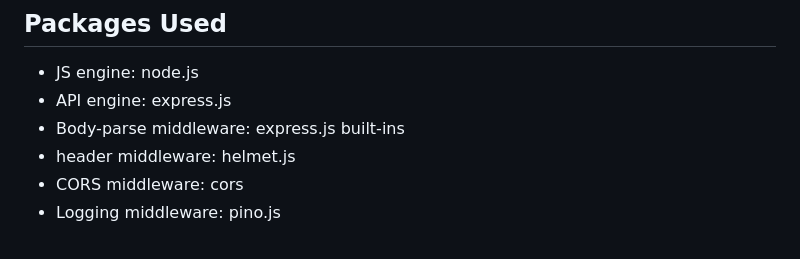
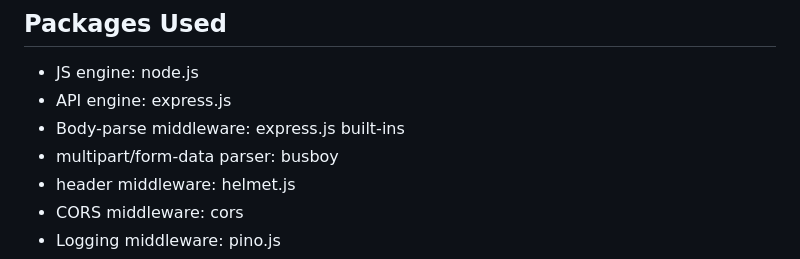
Before and after one commit to junekimdev/boilerplate-node-api, a Markdown page: README.md, the part around the change. GitHub-like rendering.

Commit message:
Add busboy in tech stach

```diff
--- a/README.md
+++ b/README.md
@@ -139,6 +139,7 @@ psql -f init.sql
 - JS engine: node.js
 - API engine: express.js
 - Body-parse middleware: express.js built-ins
+- multipart/form-data parser: busboy
 - header middleware: helmet.js
 - CORS middleware: cors
 - Logging middleware: pino.js
```
